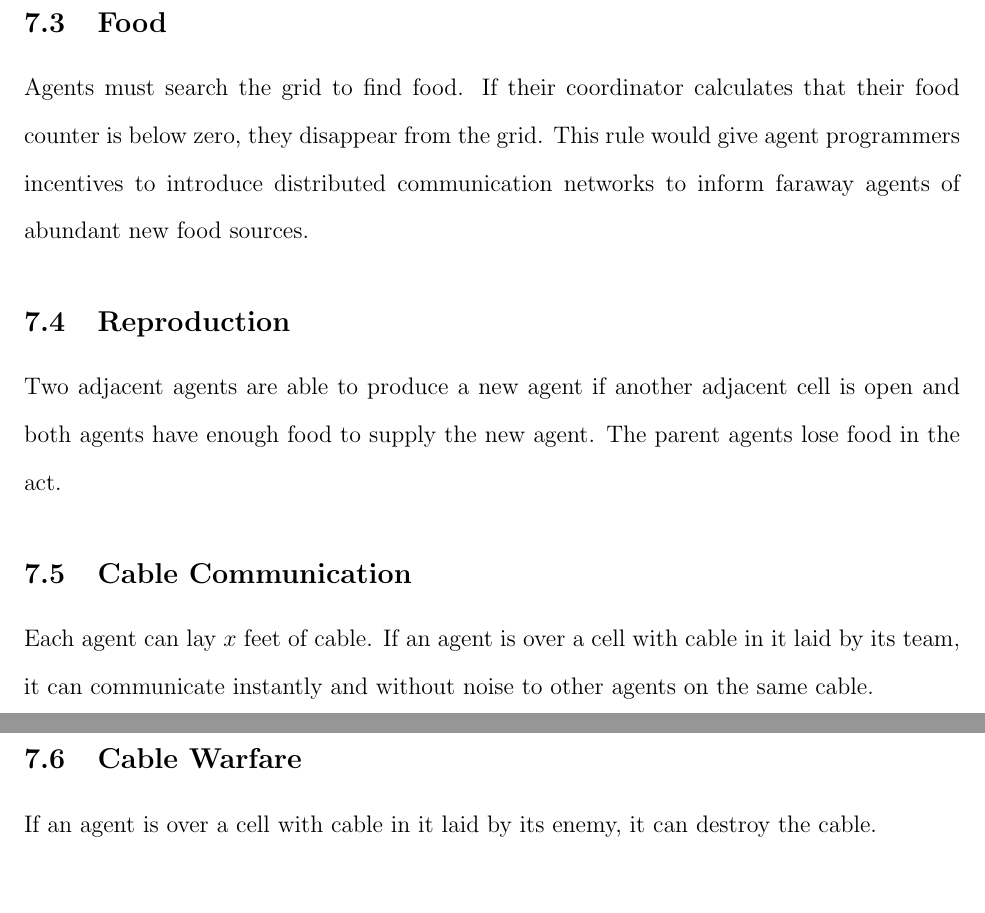
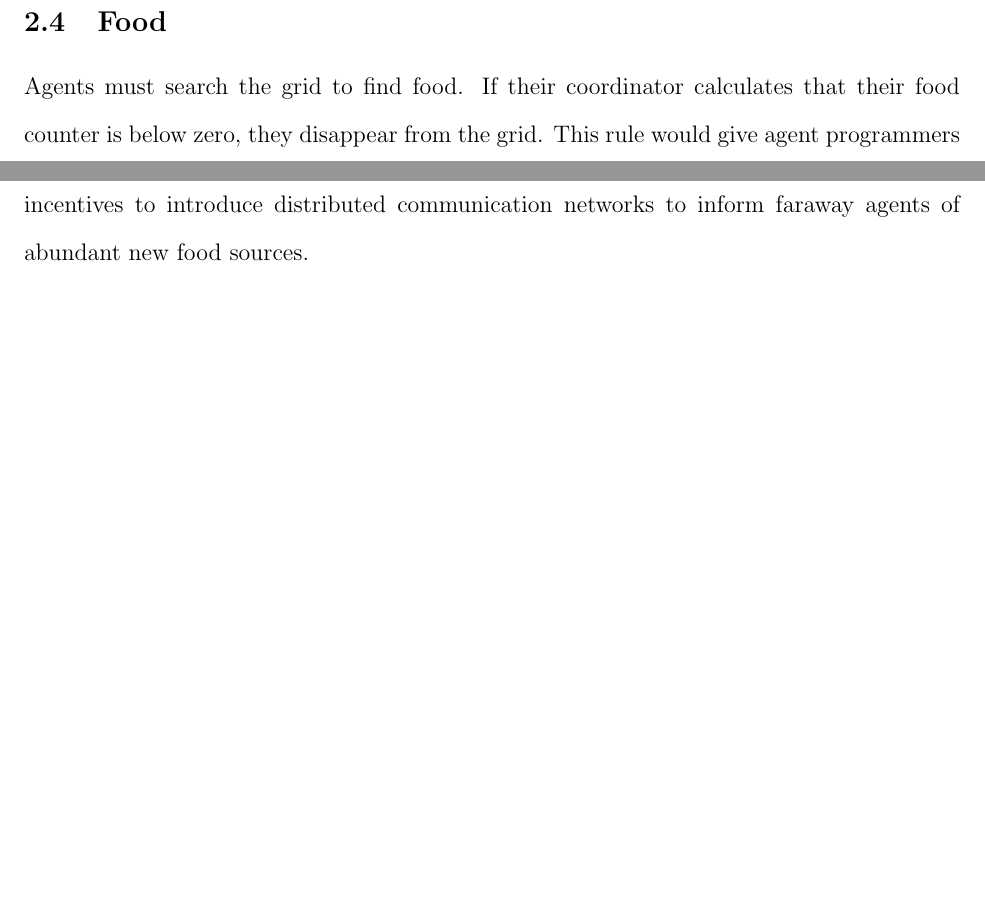
Before and after one commit to irskep/Tecellate, a LaTeX paper (papers/eecs441_proposal/paper.tex, which reads papers/eecs441_proposal/world.tex): two parts of pages 12 and 13 of 13 before the commit and two parts of pages 2 and 3 of 11 after it, joined at a grey line, cut so that both start at the same text, the shorter picture padded with empty space. Compiled offline with pdfLaTeX.

Commit message:
move food
Signed-off-by: Tim Henderson <tim.tadh@gmail.com>

```diff
--- a/papers/eecs441_proposal/world.tex
+++ b/papers/eecs441_proposal/world.tex
@@ -17,6 +17,10 @@ An agent may broadcast a message of 1024 bytes or less every turn regardless of
 
 Agents are informed of their global position in the world. They are also informed of the position of any agents within a maximum number of cells.
 
+\subsection{Food}
+
+Agents must search the grid to find food. If their coordinator calculates that their food counter is below zero, they disappear from the grid. This rule would give agent programmers incentives to introduce distributed communication networks to inform faraway agents of abundant new food sources.
+
 \section{Usefulness of the Simulation}
 
 The simulation provides a close enough approximation of the real world to allow testing of high-level coordination algorithms to be tested using a very simple API.
```
Also changed, not shown: papers/eecs441_proposal/paper.tex (+0 -2 lines), Makefile.
